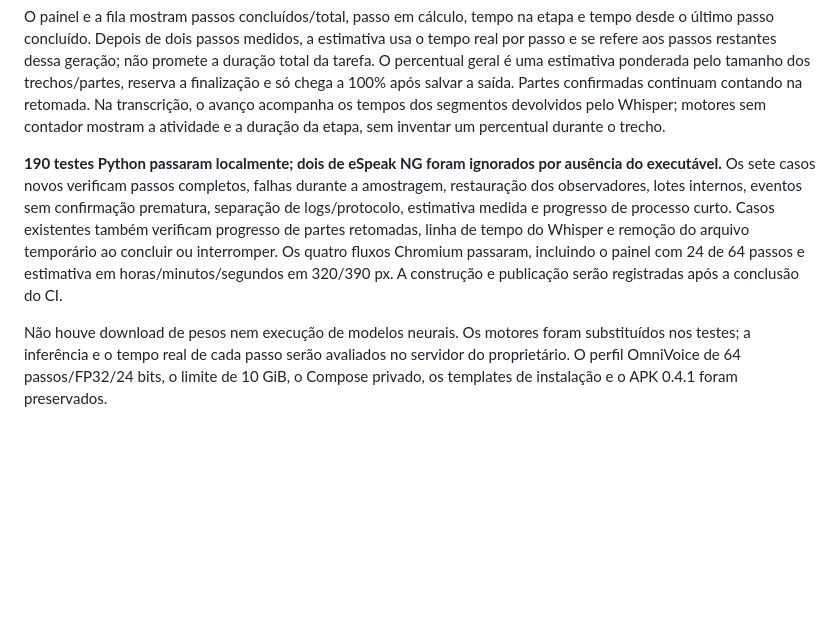
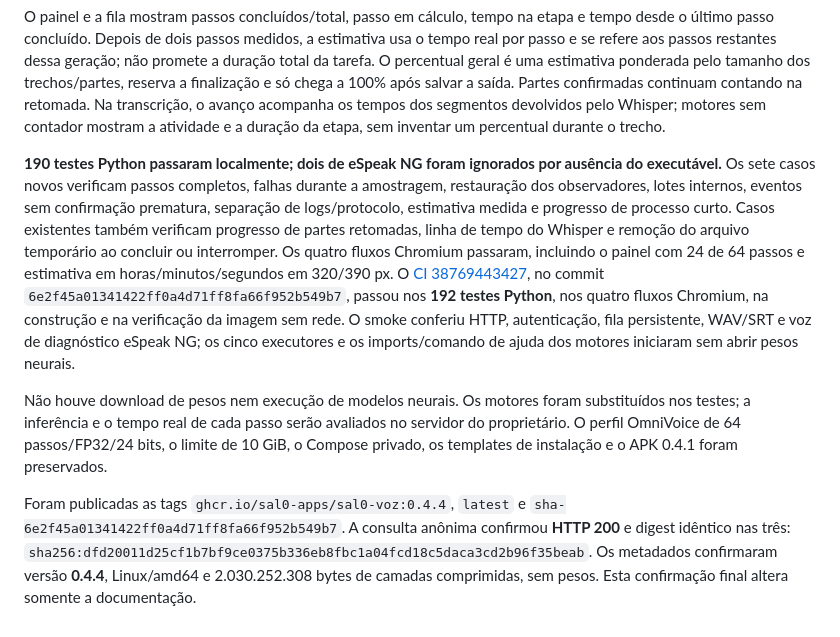
Before and after one commit to Sal0-Apps/Sal0-Voz, a Markdown page: VALIDACAO.md, the part around the change. Drawn GitHub-style; blank space fills up the shorter version.

Commit message:
Registra validação e publicação do progresso na 0.4.4

```diff
--- a/VALIDACAO.md
+++ b/VALIDACAO.md
@@ -212,6 +212,8 @@ O percentual anterior só contava trechos inteiros e permanecia em zero numa fal
 
 O painel e a fila mostram passos concluídos/total, passo em cálculo, tempo na etapa e tempo desde o último passo concluído. Depois de dois passos medidos, a estimativa usa o tempo real por passo e se refere aos passos restantes dessa geração; não promete a duração total da tarefa. O percentual geral é uma estimativa ponderada pelo tamanho dos trechos/partes, reserva a finalização e só chega a 100% após salvar a saída. Partes confirmadas continuam contando na retomada. Na transcrição, o avanço acompanha os tempos dos segmentos devolvidos pelo Whisper; motores sem contador mostram a atividade e a duração da etapa, sem inventar um percentual durante o trecho.
 
-**190 testes Python passaram localmente; dois de eSpeak NG foram ignorados por ausência do executável.** Os sete casos novos verificam passos completos, falhas durante a amostragem, restauração dos observadores, lotes internos, eventos sem confirmação prematura, separação de logs/protocolo, estimativa medida e progresso de processo curto. Casos existentes também verificam progresso de partes retomadas, linha de tempo do Whisper e remoção do arquivo temporário ao concluir ou interromper. Os quatro fluxos Chromium passaram, incluindo o painel com 24 de 64 passos e estimativa em horas/minutos/segundos em 320/390 px. A construção e publicação serão registradas após a conclusão do CI.
+**190 testes Python passaram localmente; dois de eSpeak NG foram ignorados por ausência do executável.** Os sete casos novos verificam passos completos, falhas durante a amostragem, restauração dos observadores, lotes internos, eventos sem confirmação prematura, separação de logs/protocolo, estimativa medida e progresso de processo curto. Casos existentes também verificam progresso de partes retomadas, linha de tempo do Whisper e remoção do arquivo temporário ao concluir ou interromper. Os quatro fluxos Chromium passaram, incluindo o painel com 24 de 64 passos e estimativa em horas/minutos/segundos em 320/390 px. O [CI 38769443427](https://github.com/Sal0-Apps/Sal0-Voz/actions/runs/38769443427), no commit `6e2f45a01341422ff0a4d71ff8fa66f952b549b7`, passou nos **192 testes Python**, nos quatro fluxos Chromium, na construção e na verificação da imagem sem rede. O smoke conferiu HTTP, autenticação, fila persistente, WAV/SRT e voz de diagnóstico eSpeak NG; os cinco executores e os imports/comando de ajuda dos motores iniciaram sem abrir pesos neurais.
 
 Não houve download de pesos nem execução de modelos neurais. Os motores foram substituídos nos testes; a inferência e o tempo real de cada passo serão avaliados no servidor do proprietário. O perfil OmniVoice de 64 passos/FP32/24 bits, o limite de 10 GiB, o Compose privado, os templates de instalação e o APK 0.4.1 foram preservados.
+
+Foram publicadas as tags `ghcr.io/sal0-apps/sal0-voz:0.4.4`, `latest` e `sha-6e2f45a01341422ff0a4d71ff8fa66f952b549b7`. A consulta anônima confirmou **HTTP 200** e digest idêntico nas três: `sha256:dfd20011d25cf1b7bf9ce0375b336eb8fbc1a04fcd18c5daca3cd2b96f35beab`. Os metadados confirmaram versão **0.4.4**, Linux/amd64 e 2.030.252.308 bytes de camadas comprimidas, sem pesos. Esta confirmação final altera somente a documentação.
```
